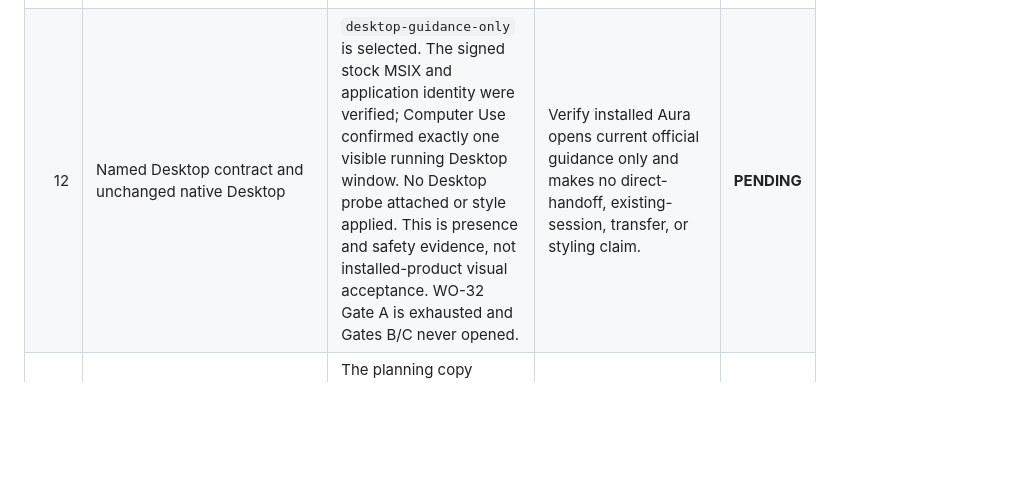
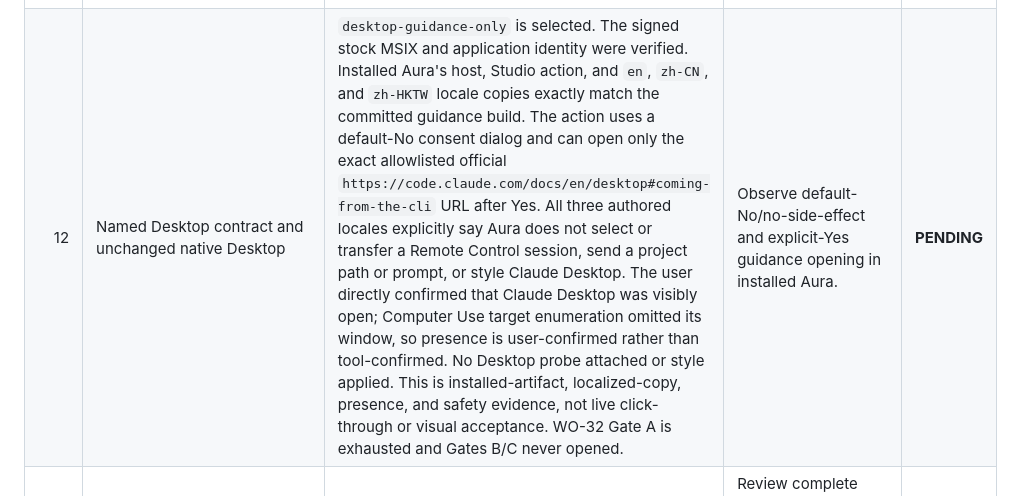
Before and after one commit to kaihuang1425/claude-aura, a Markdown page: docs/handoff/P0_SPIKE_RUNBOOK.md, the part around the change. Rendered like a GitHub page; blank space fills up the shorter version.

Commit message:
WO-27: correct Desktop presence evidence
Record user-confirmed visibility and installed guidance parity without upgrading either result to live click-through acceptance.

```diff
--- a/docs/handoff/P0_SPIKE_RUNBOOK.md
+++ b/docs/handoff/P0_SPIKE_RUNBOOK.md
@@ -369,7 +369,7 @@ terminal screenshot.
 | 9 | Eight themes in Light/Dark on Code list and active session | `CODE_ROLE_SIGNATURES` remains intentionally empty; no production Code styling is enabled. | Complete the 32-state installed-Aura matrix plus representative code/diff/tool, focus, selected, disabled, warning/error, connection, and permission states. | **PENDING** |
 | 10 | Layout, keyboard, forced colors, reduced motion, Original look, and failure fallback | Fail-native adapter mechanics cover atomic rollback, ambiguity, safety-sensitive discovery, route changes, and chat-decoration exclusion. | Complete normal/wide/DPI, keyboard, forced-colors, reduced-motion, unavailable-structure, theme-failure, and Original-look review in installed Aura. | **PENDING** |
 | 11 | Built-in and user-theme terminal exports | Official schema, deterministic Light/Dark output, collision refusal, contrast, and one built-in `/theme` selection passed. | Exercise the installed Studio/host save workflow for one built-in and one valid user theme, then validate and select all four files. | **PENDING** |
-| 12 | Named Desktop contract and unchanged native Desktop | `desktop-guidance-only` is selected. The signed stock MSIX and application identity were verified; Computer Use confirmed exactly one visible running Desktop window. No Desktop probe attached or style applied. This is presence and safety evidence, not installed-product visual acceptance. WO-32 Gate A is exhausted and Gates B/C never opened. | Verify installed Aura opens current official guidance only and makes no direct-handoff, existing-session, transfer, or styling claim. | **PENDING** |
+| 12 | Named Desktop contract and unchanged native Desktop | `desktop-guidance-only` is selected. The signed stock MSIX and application identity were verified. Installed Aura's host, Studio action, and `en`, `zh-CN`, and `zh-HKTW` locale copies exactly match the committed guidance build. The action uses a default-No consent dialog and can open only the exact allowlisted official `https://code.claude.com/docs/en/desktop#coming-from-the-cli` URL after Yes. All three authored locales explicitly say Aura does not select or transfer a Remote Control session, send a project path or prompt, or style Claude Desktop. The user directly confirmed that Claude Desktop was visibly open; Computer Use target enumeration omitted its window, so presence is user-confirmed rather than tool-confirmed. No Desktop probe attached or style applied. This is installed-artifact, localized-copy, presence, and safety evidence, not live click-through or visual acceptance. WO-32 Gate A is exhausted and Gates B/C never opened. | Observe default-No/no-side-effect and explicit-Yes guidance opening in installed Aura. | **PENDING** |
 | 13 | Complete disclosures in `en`, `zh-CN`, and `zh-HKTW`; shipped optional routes | The planning copy records benefits, limitations, local/Anthropic data path, separate histories, and omitted Agent View/minimize/VS Code results. Product copy is not implemented while activation is gated. | Review complete installed first-run and Settings copy in all three locales; exercise only optional routes that actually ship. | **PENDING** |
 
 No row above is approved. HUMAN CHECKPOINT CODE remains unchecked until the
```
